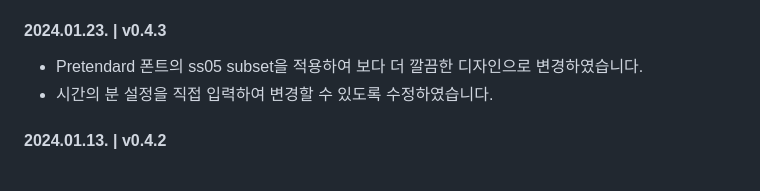
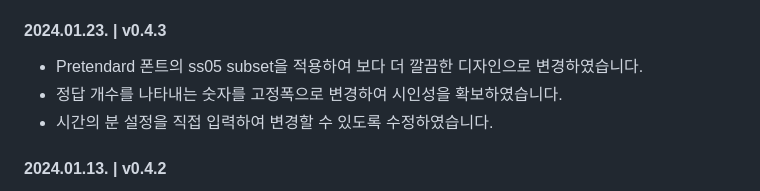
Before and after one commit to leesj-dev/subway-quiz, a Markdown page: README.md, the part around one of its changes. Rendered like a GitHub page.

Commit message:
업데이트 내역 수정

```diff
--- a/README.md
+++ b/README.md
@@ -39,6 +39,7 @@
 
 #### 2024.01.23. | v0.4.3
 - Pretendard 폰트의 ss05 subset을 적용하여 보다 더 깔끔한 디자인으로 변경하였습니다.
+- 정답 개수를 나타내는 숫자를 고정폭으로 변경하여 시인성을 확보하였습니다.
 - 시간의 분 설정을 직접 입력하여 변경할 수 있도록 수정하였습니다.
 
 #### 2024.01.13. | v0.4.2
```
Also changed, not shown: other parts of README.md (+0 -1 lines).
